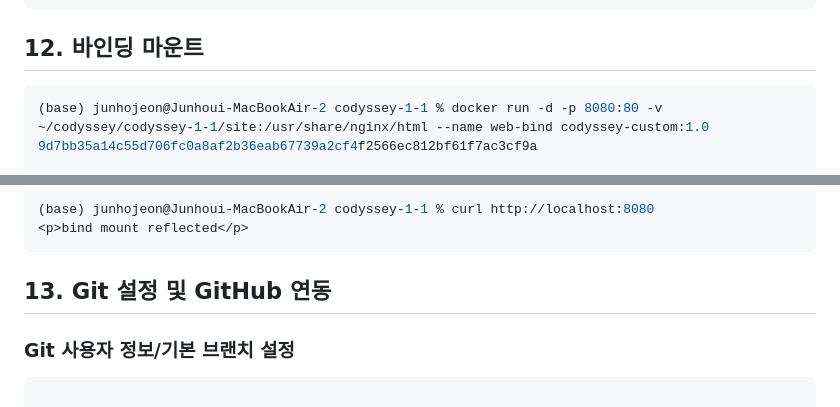
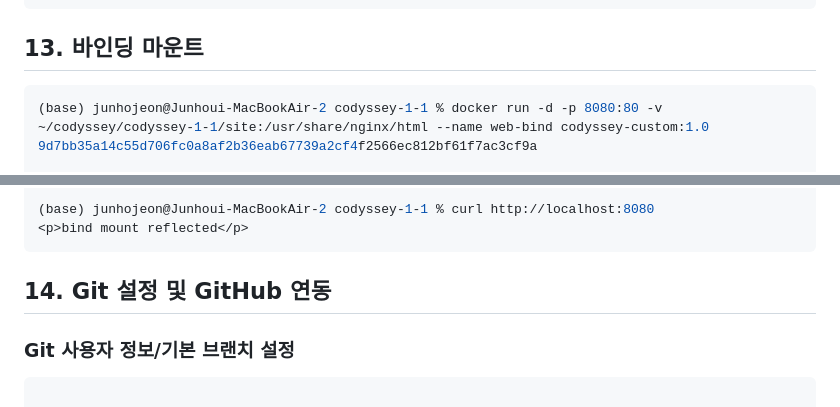
Before and after one commit to Imjunho90/codyssey_e1-1, a Markdown page: README.md, 2 parts joined by grey strips. Drawn GitHub-style.

```diff
--- a/README.md
+++ b/README.md
@@ -597,7 +597,7 @@ vol-con
 root@2e3a0940b4ad:/# cat data/hello.txt
 volume persistence test
 ~~~
-## 12. 바인딩 마운트
+## 13. 바인딩 마운트
 
 ~~~bash
 (base) junhojeon@Junhoui-MacBookAir-2 codyssey-1-1 % docker run -d -p 8080:80 -v ~/codyssey/codyssey-1-1/site:/usr/share/nginx/html --name web-bind codyssey-custom:1.0
@@ -614,7 +614,7 @@ volume persistence test
 (base) junhojeon@Junhoui-MacBookAir-2 codyssey-1-1 % curl http://localhost:8080
 <p>bind mount reflected</p>
 ~~~
-## 13. Git 설정 및 GitHub 연동
+## 14. Git 설정 및 GitHub 연동
 ### Git 사용자 정보/기본 브랜치 설정
 
 ~~~bash
```
Also changed, not shown: other parts of README.md (+10 -18 lines).
